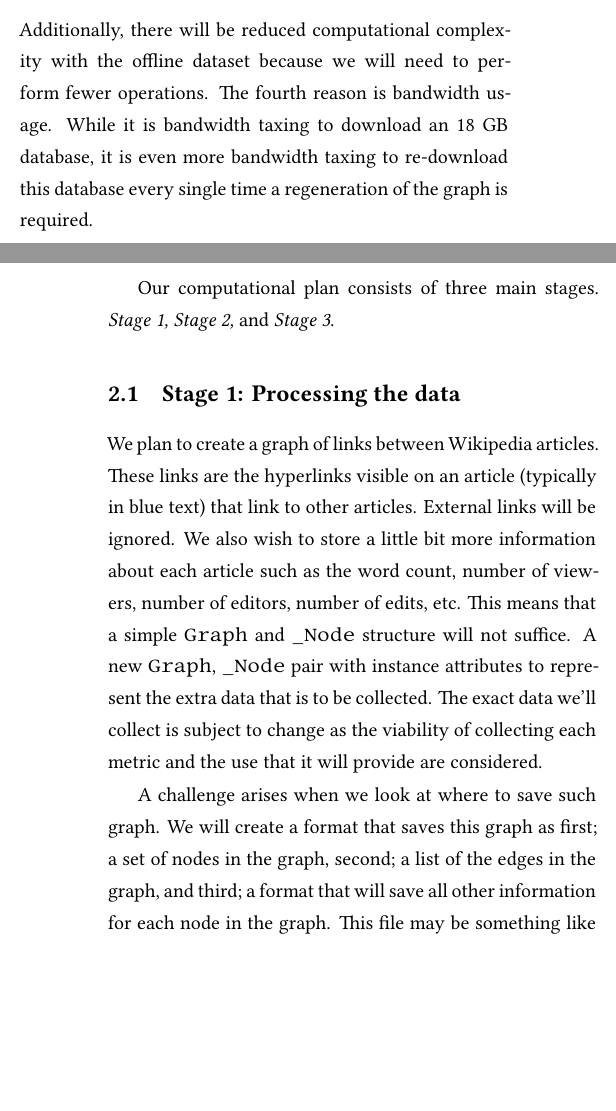
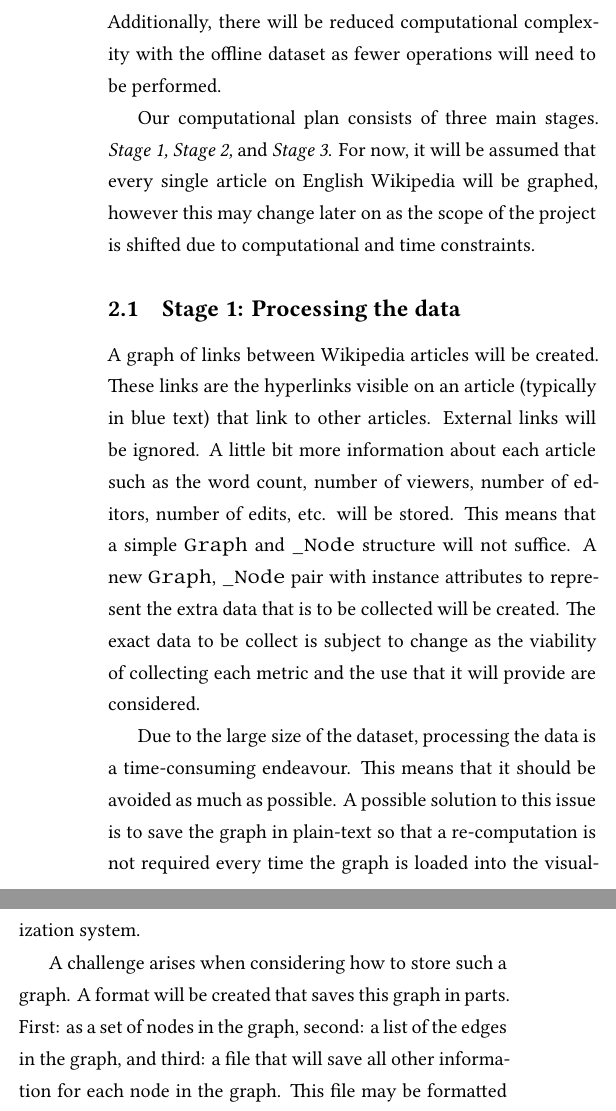
Before and after one commit to eamonma/wikigraph, a LaTeX document (proposal/project_proposal.tex): two parts of the columns of pages 1 and 2 of 3 before the commit and two parts of the columns of page 2 of 3 after it, joined at a grey line, cut so that both start at the same text, the shorter picture padded with empty space. Compiled offline with XeLaTeX.

Commit message:
Update proposal and put sentences on own line for VC reasons

```diff
--- a/proposal/project_proposal.tex
+++ b/proposal/project_proposal.tex
@@ -1,11 +1,12 @@
 \documentclass[fontsize=12pt]{article}
-\usepackage[utf8]{inputenc}
+% \usepackage[utf8]{inputenc}
 \usepackage[margin=0.75in]{geometry}
 
 \usepackage[activate=true,final,tracking=true]{microtype}
 
 \usepackage{libertine}
 \usepackage{libertinust1math, fontspec, amsmath}
+
 \usepackage[english]{babel}
 \usepackage{csquotes}
 \usepackage[style=apa, backend=biber, sortcites=true, sorting=nty]{biblatex}
@@ -65,15 +82,29 @@
     \end{enumerate}
-    Additionally, there will be reduced computational complexity with the offline dataset because we will need to perform fewer operations. The fourth reason is bandwidth usage. While it is bandwidth taxing to download an 18 GB database, it is even more bandwidth taxing to re-download this database every single time a regeneration of the graph is required.
+    Additionally, there will be reduced computational complexity with the offline dataset as fewer operations will need to be performed.
 
-    % For now we will assume that we are computing on EVERY SINGLE ARTICLE; this may cause problems, but we'll address those later
-
-    Our computational plan consists of three main stages. \textit{Stage 1, Stage 2,} and \textit{Stage 3}.
+    Our computational plan consists of three main stages.
+    \textit{Stage 1, Stage 2,} and \textit{Stage 3}.
+    For now, it will be assumed that every single article on English Wikipedia will be graphed, however this may change later on as the scope of the project is shifted due to computational and time constraints.
 
     \subsection{Stage 1: Processing the data}
-    We plan to create a graph of links between Wikipedia articles. These links are the hyperlinks visible on an article (typically in blue text) that link to other articles. External links will be ignored. We also wish to store a little bit more information about each article such as the word count, number of viewers, number of editors, number of edits, etc. This means that a simple \texttt{Graph} and \texttt{\_Node} structure will not suffice. A new \texttt{Graph}, \texttt{\_Node} pair with instance attributes to represent the extra data that is to be collected. The exact data we'll collect is subject to change as the viability of collecting each metric and the use that it will provide are considered.
+    A graph of links between Wikipedia articles will be created.
+    % We plan to create a graph of links between Wikipedia articles.
+    These links are the hyperlinks visible on an article (typically in blue text) that link to other articles.
+    External links will be ignored.
+    A little bit more information about each article such as the word count, number of viewers, number of editors, number of edits, etc. will be stored.
+    % We also wish to store a little bit more information about each article such as the word count, number of viewers, number of editors, number of edits, etc.
+    This means that a simple \texttt{Graph} and \texttt{\_Node} structure will not suffice.
+    A new \texttt{Graph}, \texttt{\_Node} pair with instance attributes to represent the extra data that is to be collected will be created.
+    The exact data to be collect is subject to change as the viability of collecting each metric and the use that it will provide are considered.
 
-    A challenge arises when we look at where to save such graph. We will create a format that saves this graph as first; a set of nodes in the graph, second; a list of the edges in the graph, and third; a format that will save all other information for each node in the graph. This file may be something like a json or csv file.
-    % i'm assuming this paragraph works grammatically but it's a bit confusingly worded - RX
+    Due to the large size of the dataset, processing the data is a time-consuming endeavour.
+    This means that it should be avoided as much as possible.
+    A possible solution to this issue is to save the graph in plain-text so that a re-computation is not required every time the graph is loaded into the visualization system.
+
+    A challenge arises when considering how to store such a graph.
+    A format will be created that saves this graph in parts.
+    First: as a set of nodes in the graph, second: a list of the edges in the graph, and third: a file that will save all other information for each node in the graph.
+    This file may be formatted in a manner similar to or matching a JSON or CSV file.
 
     \subsection{Stage 2: Analysis}
     % what does this sentence mean? this whole paragraph is a little vague but not worth clearing up unless we've got time - RX
@@ -81,6 +113,9 @@
+    We will look for trends in the articles that we find to be underrepresented for reasons other than age of article, obscurity of topic (low demand), and other metrics.
+    The trends discovered in this analysis will allow us to find more such articles that may not display the same severity of symptoms, and also allow us to look at the state of the internet as a whole.
 
     \subsection{Stage 3: Visualization}
-    After this preliminary analysis is completed, a visualization system will be developed that will allow the user to find underrepresented articles, view them in relation to other articles around them, and visit the actual articles. This will allow the user to discover why these articles are underrepresented.
+    After this preliminary analysis is completed, a visualization system will be developed that will allow the user to find underrepresented articles, view them in relation to other articles around them, and visit the actual articles.
+    This will allow the user to discover why these articles are underrepresented.
 
     % either by themselves, or we can write a blurb for particular articles that stand out to us as being underrepresented for an actual reason. We could also identify these articles by the trends that we find in the analysis section. - ^HN
 
```
Also changed, not shown: proposal/project_proposal.pdf, proposal/project_proposal.tex (39 more changed lines).
